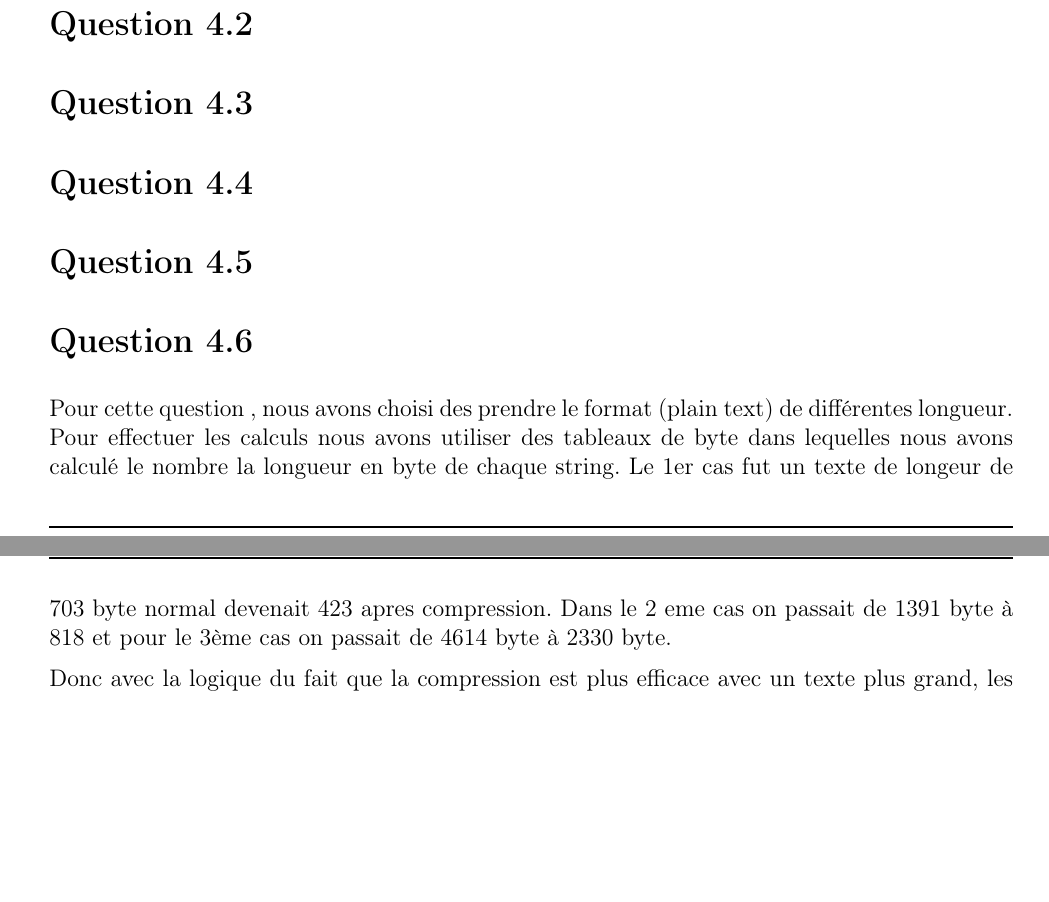
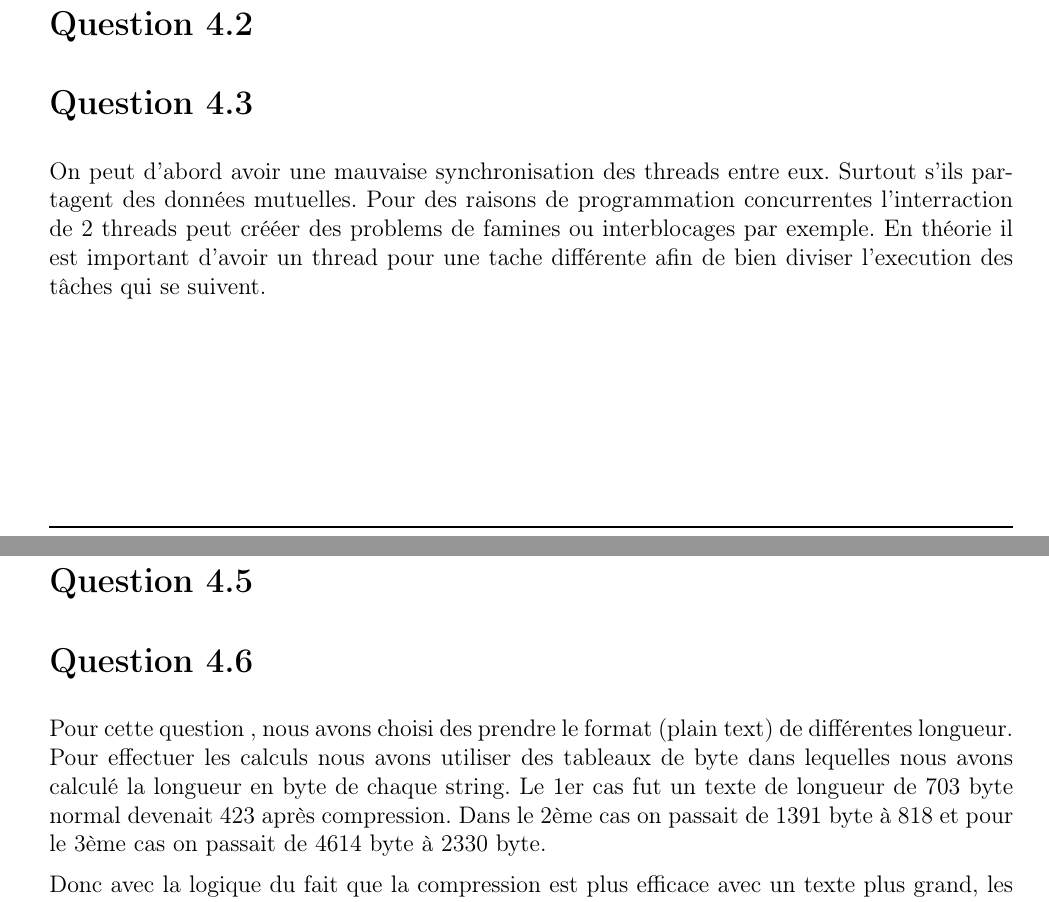
Before and after one commit to CoolPolishGuy/SYM-Protocoles-mobiles, a LaTeX document (rapport/rapport.tex): two parts of pages 3 and 4 of 4, joined at a grey line, cut so that both start at the same text, the shorter picture padded with empty space. Compiled offline with pdfLaTeX.

Commit message:
ajout 4.3

```diff
--- a/rapport/rapport.tex
+++ b/rapport/rapport.tex
@@ -267,6 +267,8 @@ public class RequestUtils {
 \section*{Question 4.2}
 
 \section*{Question 4.3}
+On peut d'abord avoir une mauvaise synchronisation des threads entre eux. Surtout s'ils partagent des données mutuelles. Pour des raisons de programmation concurrentes l'interraction de 2 threads peut crééer des problems de famines ou interblocages par exemple.
+En théorie il est important d'avoir un thread pour une tache différente afin de bien diviser l'execution des tâches qui se suivent.
 
 \section*{Question 4.4}
 
@@ -274,11 +276,9 @@ public class RequestUtils {
 
 \section*{Question 4.6}
 Pour cette question , nous avons choisi des prendre le format (plain text) de différentes longueur.
-Pour effectuer les calculs nous avons utiliser des tableaux de byte dans lequelles nous avons calculé le nombre la
-longueur en byte de chaque string.
-Le 1er cas fut un texte de longeur de 703 byte normal devenait 423 apres compression.
-Dans le 2 eme cas on passait de 1391 byte à 818 et pour le 3ème cas on passait de 4614 byte
-à 2330 byte.
+Pour effectuer les calculs nous avons utiliser des tableaux de byte dans lequelles nous avons calculé  la longueur en byte de chaque string.
+Le 1er cas fut un texte de longueur de 703 byte normal devenait 423 après compression.
+Dans le 2ème cas on passait de 1391 byte à 818 et pour le 3ème cas on passait de 4614 byte à 2330 byte.
 
 Donc avec la logique du fait que la compression est plus efficace avec un texte plus grand,
 les rapports sont 1,66 / 1.700 / 1.980 donc on peut effectivement constater que dans le 3 eme cas la
```
